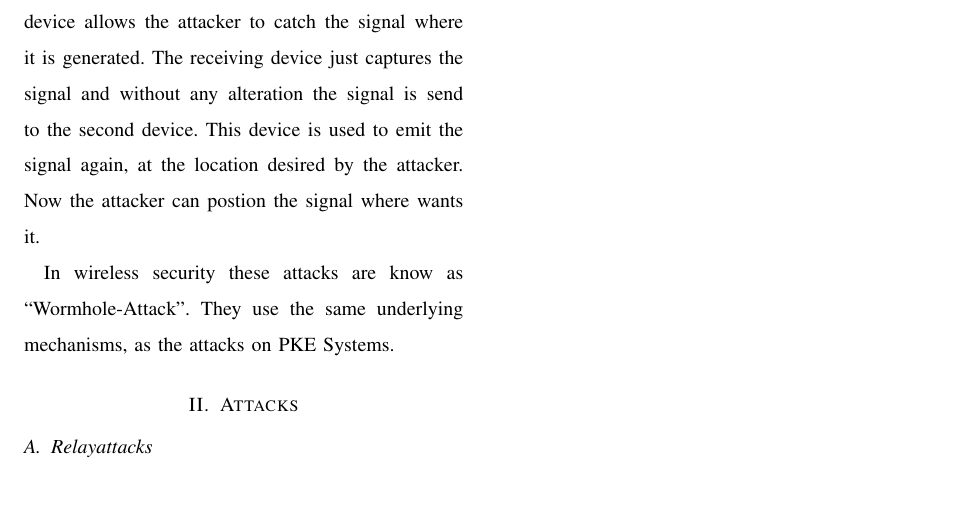
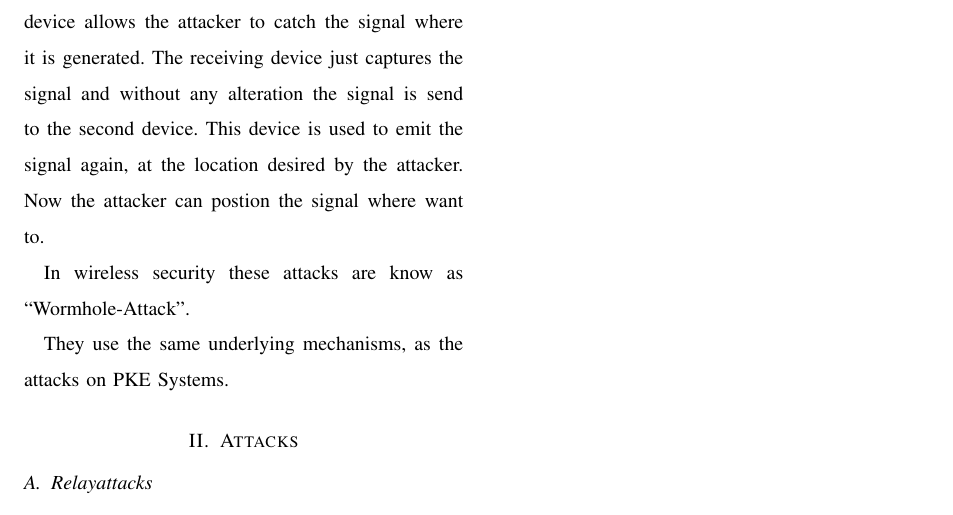
Before and after one commit to cap1/pke-report, a LaTeX paper (report.tex, which reads sections/introduction.tex): part of page 2 of 2, cut so that both start at the same text. Compiled offline with pdfLaTeX.

Commit message:
smaller changes, some TODO

```diff
--- a/sections/introduction.tex
+++ b/sections/introduction.tex
@@ -76,9 +77,9 @@ The receiving device just captures the signal and
 without any alteration the signal is send to the second device.
 This device is used to emit the signal again,
 at the location desired by the attacker.
-Now the attacker can postion the signal where wants it.
+Now the attacker can postion the signal where want to.
 
 In wireless security these attacks are know as ``Wormhole-Attack''.
+%TODO give some example here
+
 They use the same underlying mechanisms, as the attacks on PKE Systems.
-
-%from wormhole attacks to relay attacks
```
Also changed, not shown: sections/introduction.tex (1 more changed lines).
